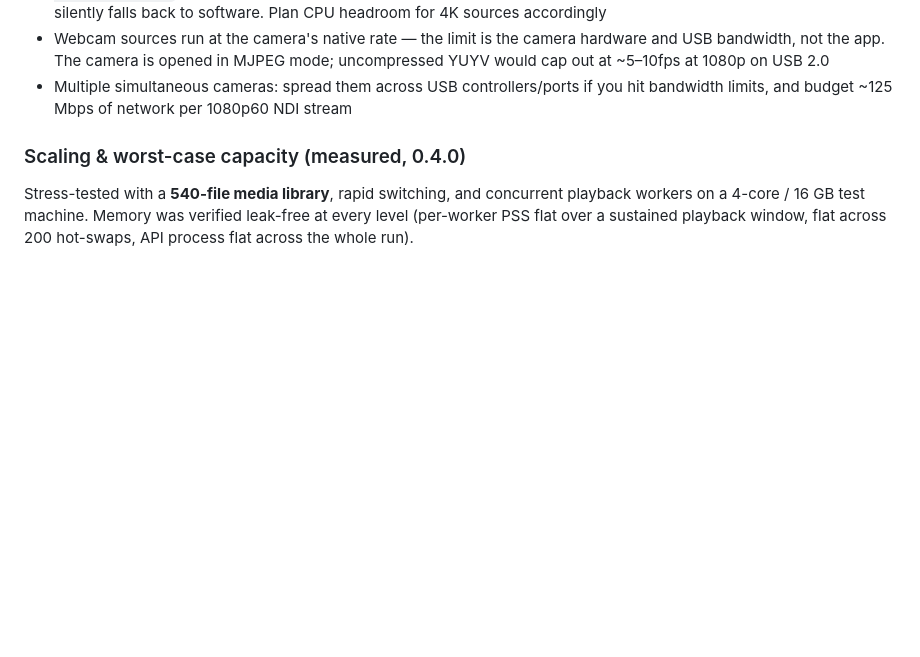
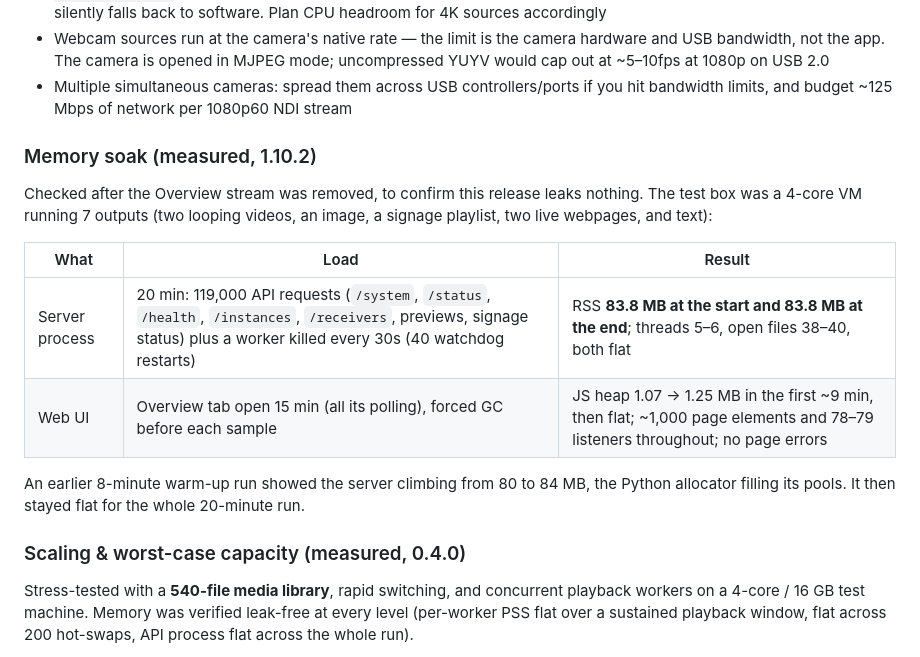
Before and after one commit to ShowSysDan/WebRetriever2, a Markdown page: README.md, the part around the change. GitHub-like rendering; blank space fills up the shorter version.

Commit message:
Document memory soak results for 1.10.2
20-minute server soak (119k API requests, 40 watchdog restarts) held RSS
flat at 83.8 MB with stable threads/fds; 15-minute UI soak held the JS
heap flat at ~1.25 MB with stable DOM and listener counts.

Co-Authored-By: Claude Opus 5.5 <noreply@anthropic.com>
Claude-Session: https://claude.ai/code/session_014s8maubi5gRbEYG7cJvzJ6

```diff
--- a/README.md
+++ b/README.md
@@ -1490,6 +1490,22 @@ live reload — the NDI stream never drops.
   MJPEG mode; uncompressed YUYV would cap out at ~5–10fps at 1080p on USB 2.0
 - Multiple simultaneous cameras: spread them across USB controllers/ports if you hit
   bandwidth limits, and budget ~125 Mbps of network per 1080p60 NDI stream
+
+### Memory soak (measured, 1.10.2)
+
+Checked after the Overview stream was removed, to confirm this release
+leaks nothing. The test box was a 4-core VM running 7 outputs (two
+looping videos, an image, a signage playlist, two live webpages, and
+text):
+
+| What | Load | Result |
+|------|------|--------|
+| Server process | 20 min: 119,000 API requests (`/system`, `/status`, `/health`, `/instances`, `/receivers`, previews, signage status) plus a worker killed every 30s (40 watchdog restarts) | RSS **83.8 MB at the start and 83.8 MB at the end**; threads 5–6, open files 38–40, both flat |
+| Web UI | Overview tab open 15 min (all its polling), forced GC before each sample | JS heap 1.07 → 1.25 MB in the first ~9 min, then flat; ~1,000 page elements and 78–79 listeners throughout; no page errors |
+
+An earlier 8-minute warm-up run showed the server climbing from 80 to
+84 MB, the Python allocator filling its pools. It then stayed flat for
+the whole 20-minute run.
 
 ### Scaling & worst-case capacity (measured, 0.4.0)
 
```
